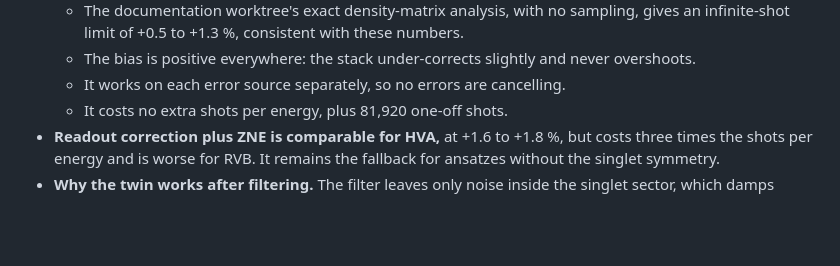
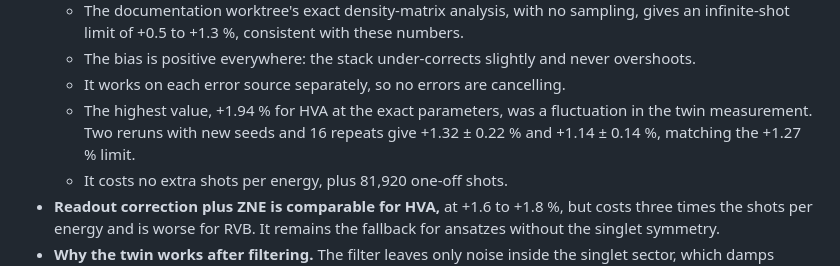
Before and after one commit to WeiChengSuNTU/kagome-vqe, a Markdown page: README.md, the part around the change. GitHub-like rendering; blank space fills up the shorter version.

```diff
--- a/README.md
+++ b/README.md
@@ -265,6 +265,9 @@ principle is an artefact.
     infinite-shot limit of +0.5 to +1.3 %, consistent with these numbers.
   - The bias is positive everywhere: the stack under-corrects slightly and never overshoots.
   - It works on each error source separately, so no errors are cancelling.
+  - The highest value, +1.94 % for HVA at the exact parameters, was a fluctuation in the twin
+    measurement. Two reruns with new seeds and 16 repeats give +1.32 ± 0.22 % and
+    +1.14 ± 0.14 %, matching the +1.27 % limit.
   - It costs no extra shots per energy, plus 81,920 one-off shots.
 - **Readout correction plus ZNE is comparable for HVA,** at +1.6 to +1.8 %, but costs three
   times the shots per energy and is worse for RVB. It remains the fallback for ansatzes without
```
Also changed, not shown: docs/roadmap.md (+6 -0 lines).
